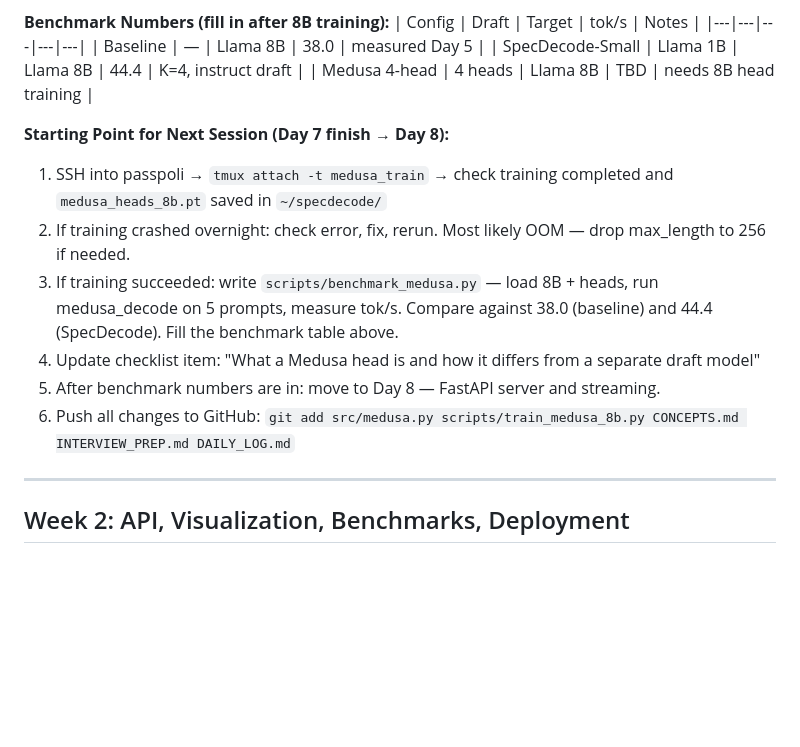
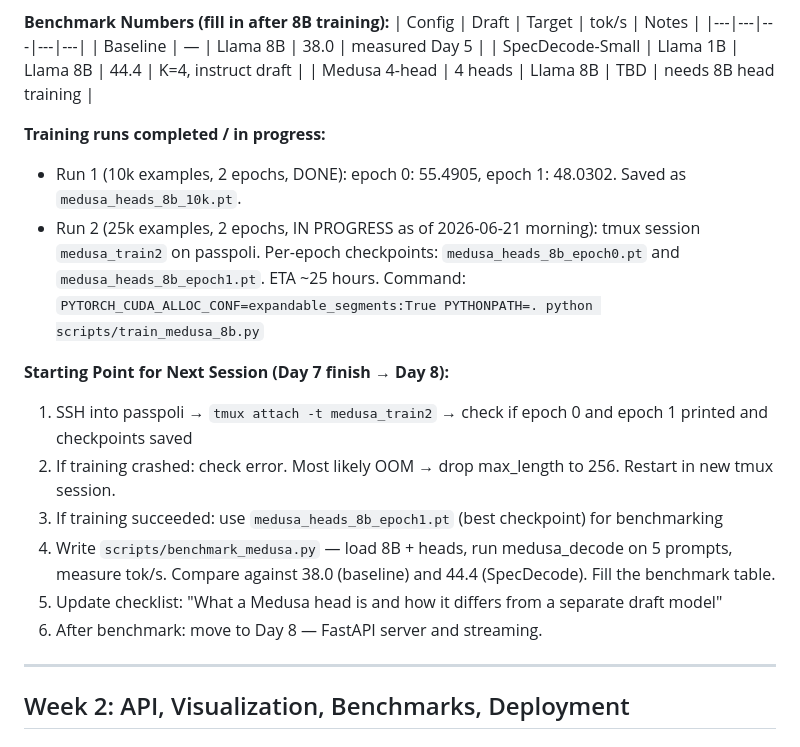
Before and after one commit to PrashantGautam-alt/specdecode, a Markdown page: DAILY_LOG.md, the part around the change. GitHub-like rendering; blank space fills up the shorter version.

Commit message:
25k training run started: per-epoch checkpoints, DAILY_LOG updated

```diff
--- a/DAILY_LOG.md
+++ b/DAILY_LOG.md
@@ -343,13 +343,17 @@ Draft = Llama-3.2-1B-Instruct, Target = Llama-3.1-8B-Instruct, 100 tokens, 3 run
 | SpecDecode-Small | Llama 1B | Llama 8B | 44.4 | K=4, instruct draft |
 | Medusa 4-head | 4 heads | Llama 8B | TBD | needs 8B head training |
 
+**Training runs completed / in progress:**
+- Run 1 (10k examples, 2 epochs, DONE): epoch 0: 55.4905, epoch 1: 48.0302. Saved as `medusa_heads_8b_10k.pt`.
+- Run 2 (25k examples, 2 epochs, IN PROGRESS as of 2026-06-21 morning): tmux session `medusa_train2` on passpoli. Per-epoch checkpoints: `medusa_heads_8b_epoch0.pt` and `medusa_heads_8b_epoch1.pt`. ETA ~25 hours. Command: `PYTORCH_CUDA_ALLOC_CONF=expandable_segments:True PYTHONPATH=. python scripts/train_medusa_8b.py`
+
 **Starting Point for Next Session (Day 7 finish → Day 8):**
-1. SSH into passpoli → `tmux attach -t medusa_train` → check training completed and `medusa_heads_8b.pt` saved in `~/specdecode/`
-2. If training crashed overnight: check error, fix, rerun. Most likely OOM — drop max_length to 256 if needed.
-3. If training succeeded: write `scripts/benchmark_medusa.py` — load 8B + heads, run medusa_decode on 5 prompts, measure tok/s. Compare against 38.0 (baseline) and 44.4 (SpecDecode). Fill the benchmark table above.
-4. Update checklist item: "What a Medusa head is and how it differs from a separate draft model"
-5. After benchmark numbers are in: move to Day 8 — FastAPI server and streaming.
-6. Push all changes to GitHub: `git add src/medusa.py scripts/train_medusa_8b.py CONCEPTS.md INTERVIEW_PREP.md DAILY_LOG.md`
+1. SSH into passpoli → `tmux attach -t medusa_train2` → check if epoch 0 and epoch 1 printed and checkpoints saved
+2. If training crashed: check error. Most likely OOM → drop max_length to 256. Restart in new tmux session.
+3. If training succeeded: use `medusa_heads_8b_epoch1.pt` (best checkpoint) for benchmarking
+4. Write `scripts/benchmark_medusa.py` — load 8B + heads, run medusa_decode on 5 prompts, measure tok/s. Compare against 38.0 (baseline) and 44.4 (SpecDecode). Fill the benchmark table.
+5. Update checklist: "What a Medusa head is and how it differs from a separate draft model"
+6. After benchmark: move to Day 8 — FastAPI server and streaming.
 
 ---
 
```
